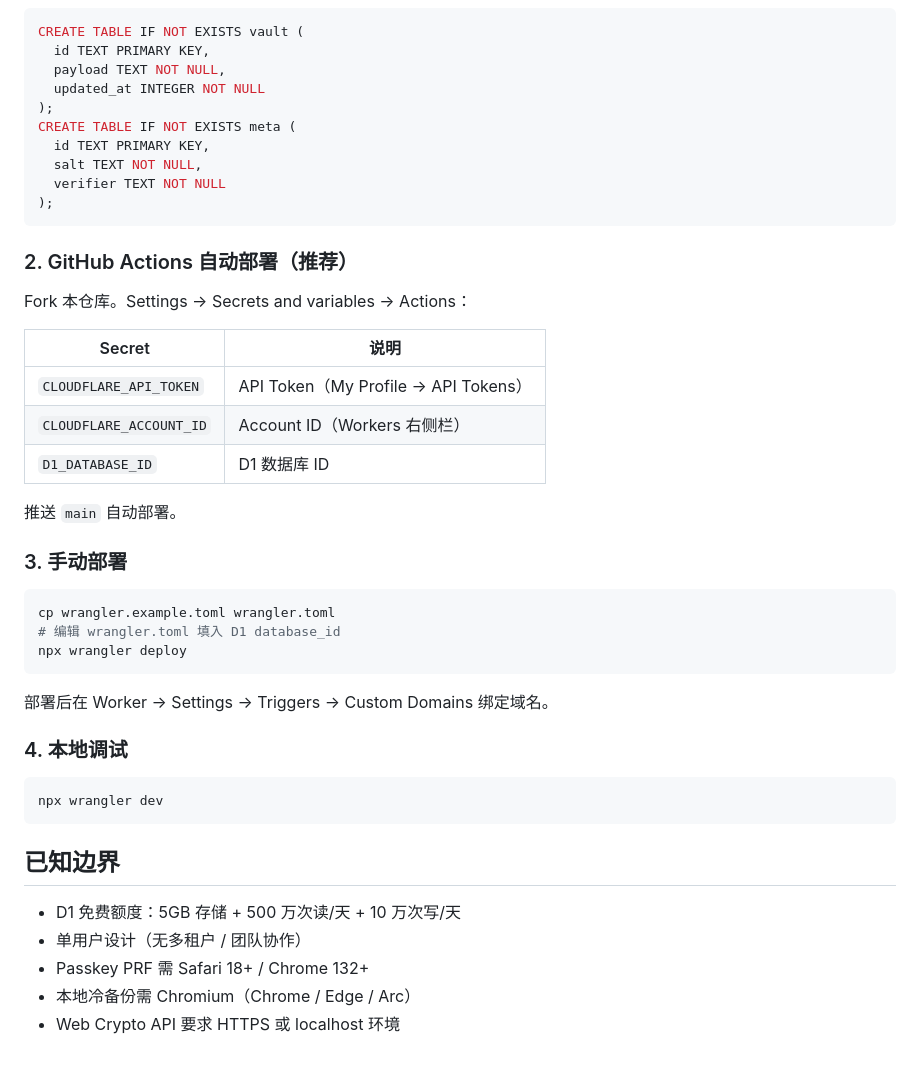
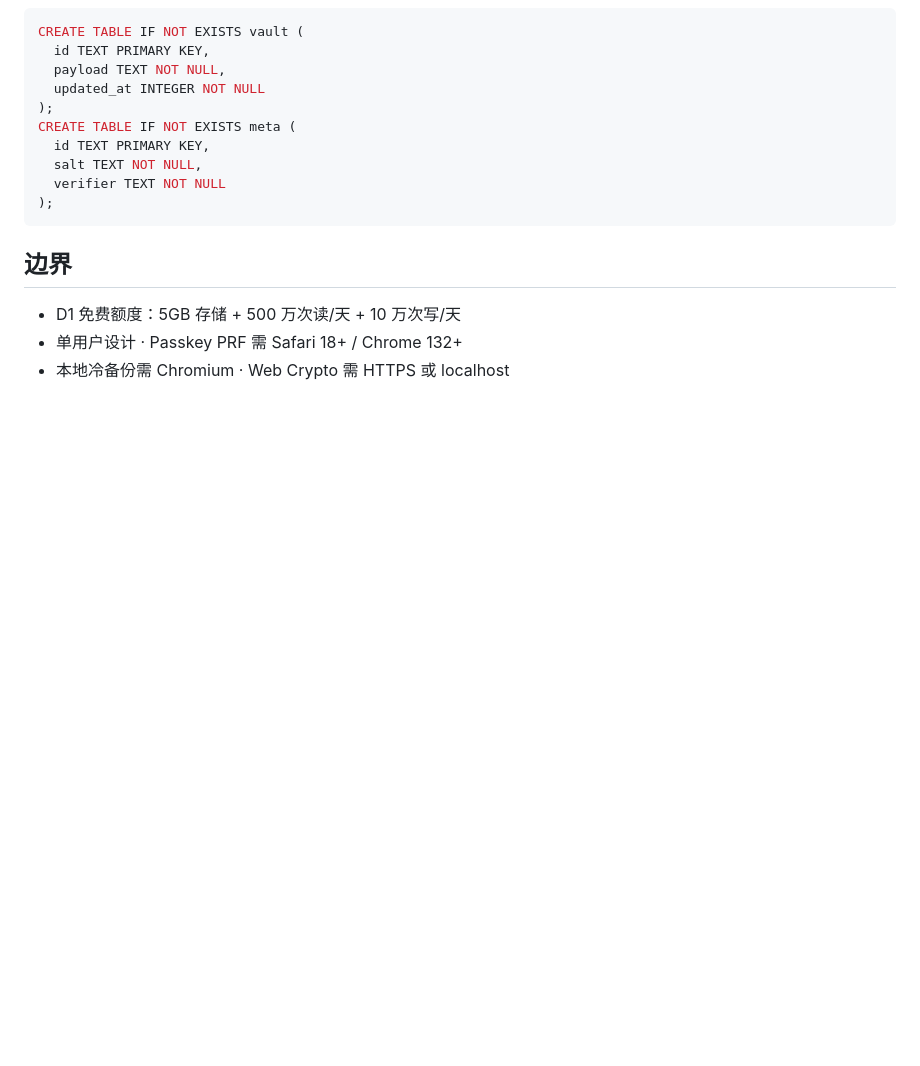
Before and after one commit to liyouzi80/asset-ledger, a Markdown page: README.md, the part around one of its changes. Rendered like a GitHub page; blank space fills up the shorter version.

````diff
--- a/README.md
+++ b/README.md
@@ -139,38 +98,8 @@ CREATE TABLE IF NOT EXISTS meta (
 );
 ```
 
-### 2. GitHub Actions 自动部署（推荐）
-
-Fork 本仓库。Settings → Secrets and variables → Actions：
-
-| Secret | 说明 |
-|--------|------|
-| `CLOUDFLARE_API_TOKEN` | API Token（My Profile → API Tokens） |
-| `CLOUDFLARE_ACCOUNT_ID` | Account ID（Workers 右侧栏） |
-| `D1_DATABASE_ID` | D1 数据库 ID |
-
-推送 `main` 自动部署。
-
-### 3. 手动部署
-
-```bash
-cp wrangler.example.toml wrangler.toml
-# 编辑 wrangler.toml 填入 D1 database_id
-npx wrangler deploy
-```
-
-部署后在 Worker → Settings → Triggers → Custom Domains 绑定域名。
-
-### 4. 本地调试
-
-```bash
-npx wrangler dev
-```
-
-## 已知边界
+## 边界
 
 - D1 免费额度：5GB 存储 + 500 万次读/天 + 10 万次写/天
-- 单用户设计（无多租户 / 团队协作）
-- Passkey PRF 需 Safari 18+ / Chrome 132+
-- 本地冷备份需 Chromium（Chrome / Edge / Arc）
-- Web Crypto API 要求 HTTPS 或 localhost 环境
+- 单用户设计 · Passkey PRF 需 Safari 18+ / Chrome 132+
+- 本地冷备份需 Chromium · Web Crypto 需 HTTPS 或 localhost
````
Also changed, not shown: other parts of README.md (+64 -105 lines).
